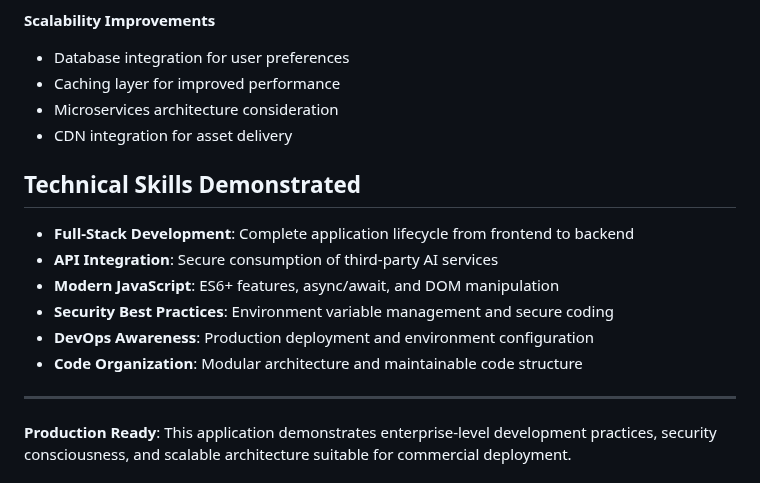
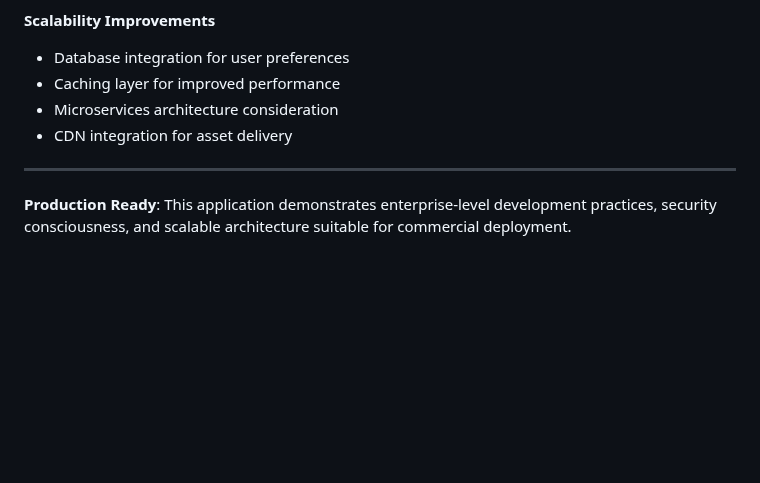
Before and after one commit to adityarajesh010/AI-Art-Generator, a Markdown page: README.md, the part around the change. Rendered like a GitHub page; blank space fills up the shorter version.

Commit message:
Remove Technical Skills Demonstrated section from README

```diff
--- a/README.md
+++ b/README.md
@@ -150,15 +150,6 @@ vercel --prod
 - Microservices architecture consideration
 - CDN integration for asset delivery
 
-## Technical Skills Demonstrated
-
-- **Full-Stack Development**: Complete application lifecycle from frontend to backend
-- **API Integration**: Secure consumption of third-party AI services
-- **Modern JavaScript**: ES6+ features, async/await, and DOM manipulation
-- **Security Best Practices**: Environment variable management and secure coding
-- **DevOps Awareness**: Production deployment and environment configuration
-- **Code Organization**: Modular architecture and maintainable code structure
-
 ---
 
 **Production Ready**: This application demonstrates enterprise-level development practices, security consciousness, and scalable architecture suitable for commercial deployment.
```
